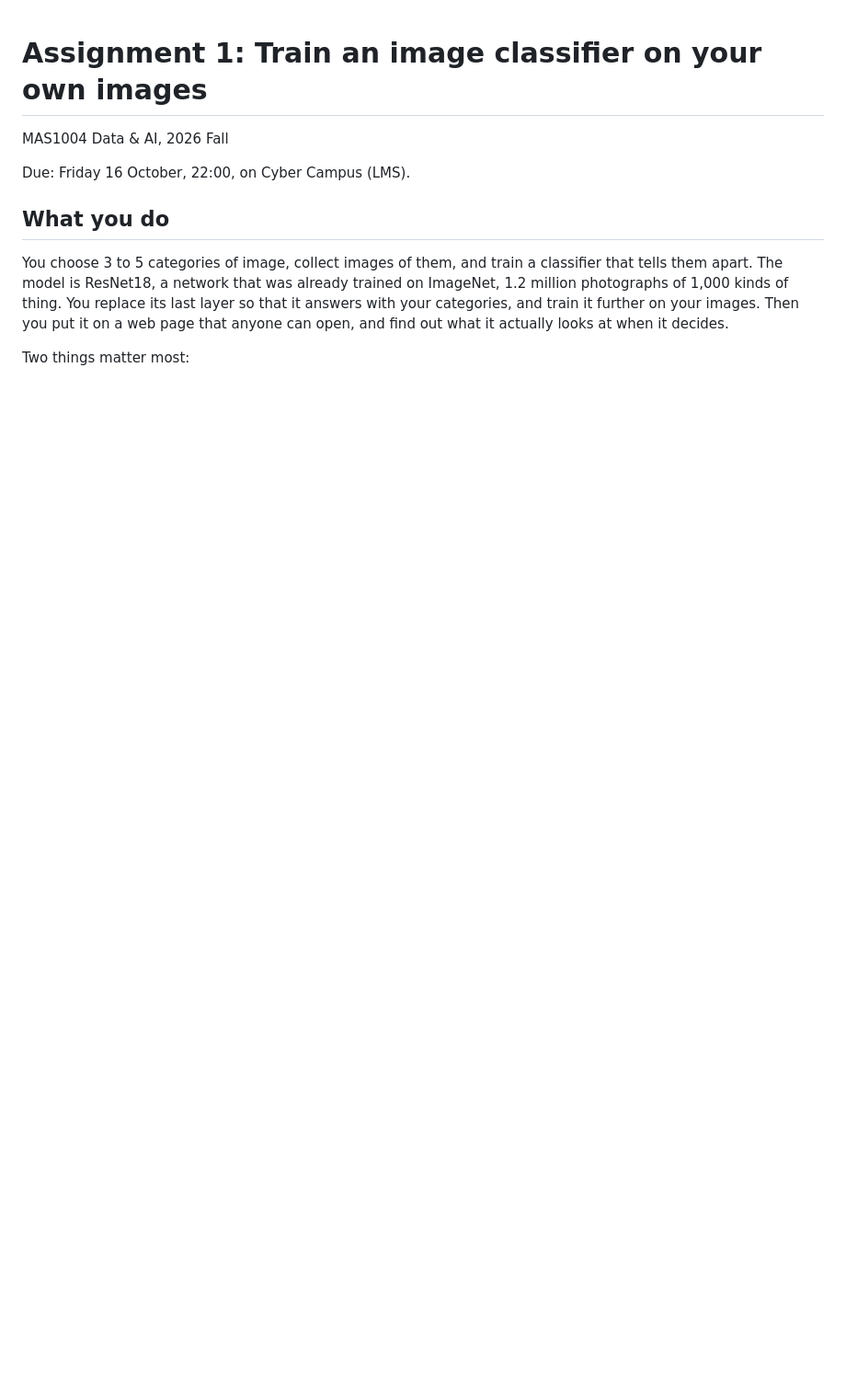
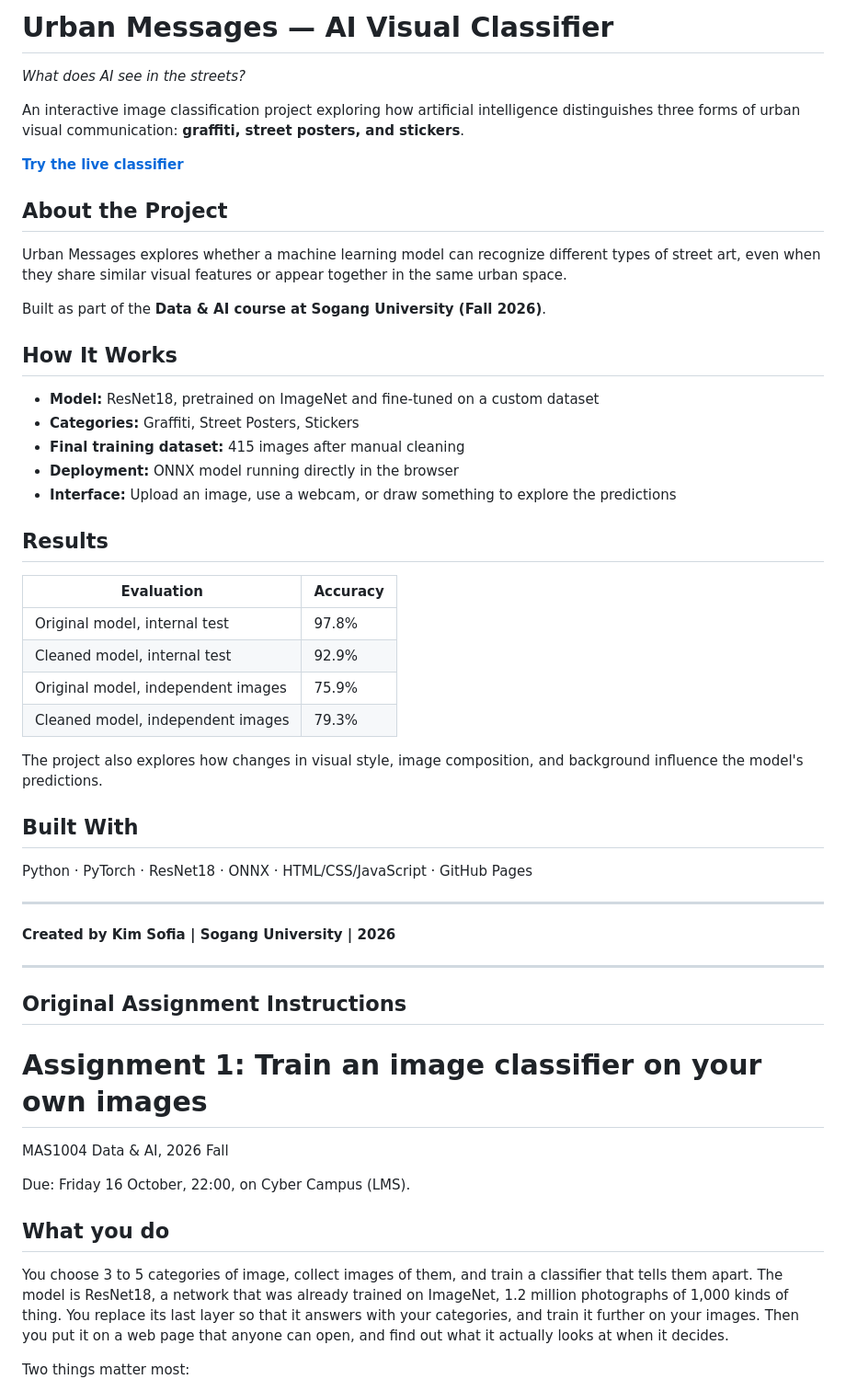
Before and after one commit to mikayfosik/mas1004-assignment1, a Markdown page: README.md, the part around the change. Shown at 92% size. Rendered like a GitHub page; blank space fills up the shorter version.

Commit message:
Add Urban Messages project overview.
Added project overview, methodology, results, and technologies used.

```diff
--- a/README.md
+++ b/README.md
@@ -1,3 +1,50 @@
+# Urban Messages — AI Visual Classifier
+
+*What does AI see in the streets?*
+
+An interactive image classification project exploring how artificial intelligence distinguishes three forms of urban visual communication: **graffiti, street posters, and stickers**.
+
+**[Try the live classifier](https://mikayfosik.github.io/mas1004-assignment1/)**
+
+## About the Project
+
+Urban Messages explores whether a machine learning model can recognize different types of street art, even when they share similar visual features or appear together in the same urban space.
+
+Built as part of the **Data & AI course at Sogang University (Fall 2026)**.
+
+## How It Works
+
+- **Model:** ResNet18, pretrained on ImageNet and fine-tuned on a custom dataset
+- **Categories:** Graffiti, Street Posters, Stickers
+- **Final training dataset:** 415 images after manual cleaning
+- **Deployment:** ONNX model running directly in the browser
+- **Interface:** Upload an image, use a webcam, or draw something to explore the predictions
+
+## Results
+
+| Evaluation | Accuracy |
+|---|---|
+| Original model, internal test | 97.8% |
+| Cleaned model, internal test | 92.9% |
+| Original model, independent images | 75.9% |
+| Cleaned model, independent images | 79.3% |
+
+The project also explores how changes in visual style, image composition, and background influence the model's predictions.
+
+## Built With
+
+Python · PyTorch · ResNet18 · ONNX · HTML/CSS/JavaScript · GitHub Pages
+
+---
+
+**Created by Kim Sofia | Sogang University | 2026**
+
+---
+
+## Original Assignment Instructions
+
+
+
 # Assignment 1: Train an image classifier on your own images
 
 MAS1004 Data & AI, 2026 Fall
```
